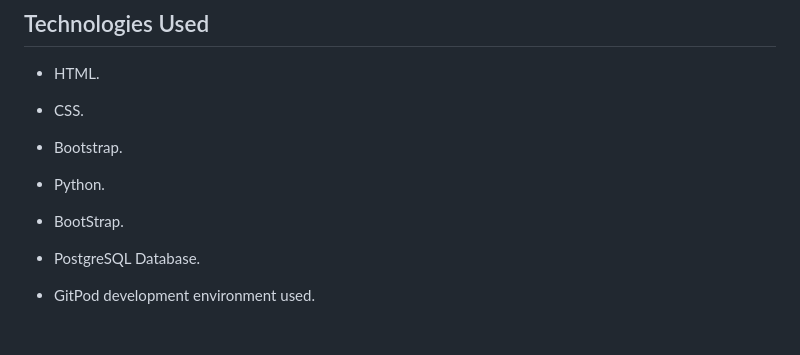
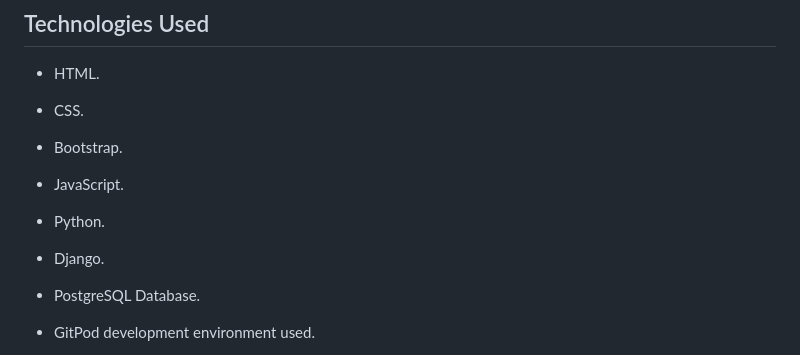
Before and after one commit to JamieBennett-Dev/Calorie-Tracker, a Markdown page: README.md, the part around the change. Rendered like a GitHub page; blank space fills up the shorter version.

Commit message:
additions to readme tech used

```diff
--- a/README.md
+++ b/README.md
@@ -117,8 +117,9 @@ The result is a thoughtfully curated color palette that enriches the design with
 - HTML.
 - CSS.
 - Bootstrap.
+- JavaScript.
 - Python.
-- BootStrap.
+- Django.
 - PostgreSQL Database.
 
 - GitPod development environment used.
```
